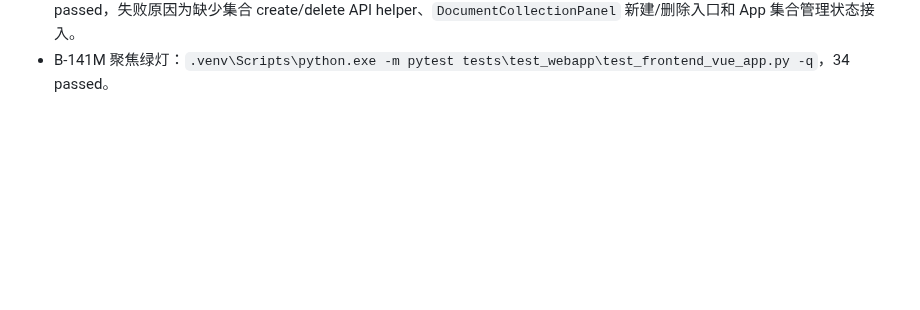
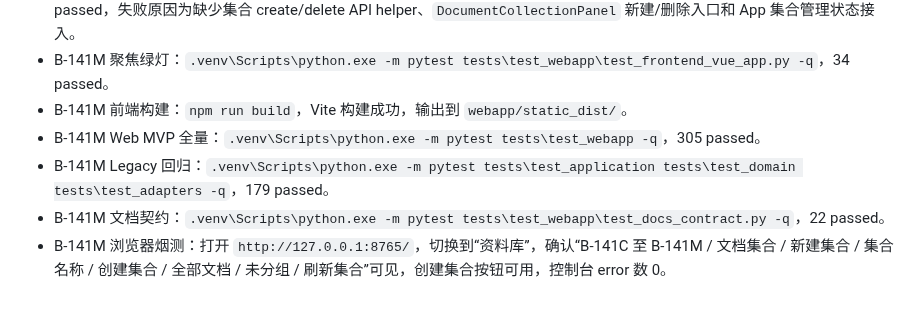
Before and after one commit to Yocaihua8/rag_system, a Markdown page: docs/devlog/2026-05-27.md, the part around the change. Rendered like a GitHub page; blank space fills up the shorter version.

```diff
--- a/docs/devlog/2026-05-27.md
+++ b/docs/devlog/2026-05-27.md
@@ -44,3 +44,8 @@
 - B-141L 浏览器烟测：打开 `http://127.0.0.1:8765/`，切换到“资料库”，确认“文档集合 / 全部文档 / 未分组 / 刷新集合 / 文档列表 / 文档预览 / 导入资料 / 导入批次历史”可见，控制台 error 数 0。
 - B-141M 红灯：`.venv\Scripts\python.exe -m pytest tests\test_webapp\test_frontend_vue_app.py -q`，3 failed / 31 passed，失败原因为缺少集合 create/delete API helper、`DocumentCollectionPanel` 新建/删除入口和 App 集合管理状态接入。
 - B-141M 聚焦绿灯：`.venv\Scripts\python.exe -m pytest tests\test_webapp\test_frontend_vue_app.py -q`，34 passed。
+- B-141M 前端构建：`npm run build`，Vite 构建成功，输出到 `webapp/static_dist/`。
+- B-141M Web MVP 全量：`.venv\Scripts\python.exe -m pytest tests\test_webapp -q`，305 passed。
+- B-141M Legacy 回归：`.venv\Scripts\python.exe -m pytest tests\test_application tests\test_domain tests\test_adapters -q`，179 passed。
+- B-141M 文档契约：`.venv\Scripts\python.exe -m pytest tests\test_webapp\test_docs_contract.py -q`，22 passed。
+- B-141M 浏览器烟测：打开 `http://127.0.0.1:8765/`，切换到“资料库”，确认“B-141C 至 B-141M / 文档集合 / 新建集合 / 集合名称 / 创建集合 / 全部文档 / 未分组 / 刷新集合”可见，创建集合按钮可用，控制台 error 数 0。
```
Also changed, not shown: docs/plans/B-141-vue-document-collections-manage.md (+18 -18 lines).
